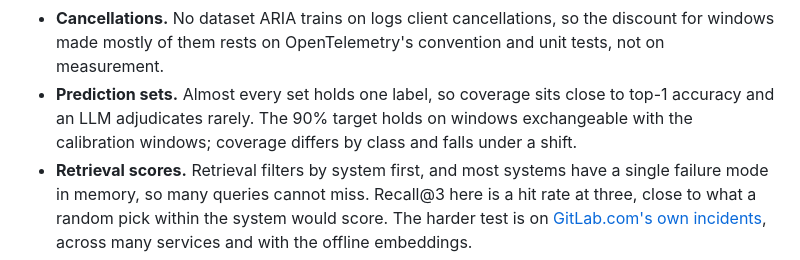
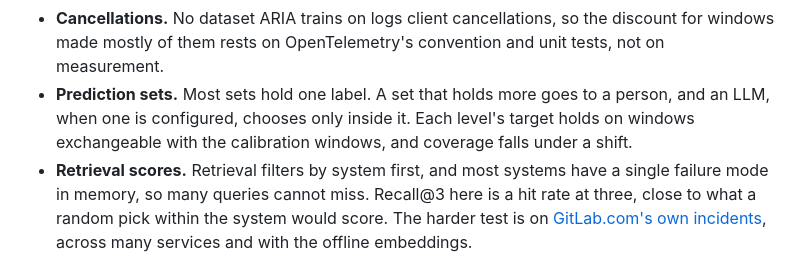
Before and after one commit to ManavParmar1609/ARIA, a Markdown page: docs/model-card.md, the part around the change. Rendered like a GitHub page.

```diff
--- a/docs/model-card.md
+++ b/docs/model-card.md
@@ -423,9 +423,9 @@ regression.
 - **Cancellations.** No dataset ARIA trains on logs client cancellations, so the discount for
   windows made mostly of them rests on OpenTelemetry's convention and unit tests, not on
   measurement.
-- **Prediction sets.** Almost every set holds one label, so coverage sits close to top-1
-  accuracy and an LLM adjudicates rarely. The 90% target holds on windows exchangeable with the
-  calibration windows; coverage differs by class and falls under a shift.
+- **Prediction sets.** Most sets hold one label. A set that holds more goes to a person, and an
+  LLM, when one is configured, chooses only inside it. Each level's target holds on windows
+  exchangeable with the calibration windows, and coverage falls under a shift.
 - **Retrieval scores.** Retrieval filters by system first, and most systems have a single failure
   mode in memory, so many queries cannot miss. Recall@3 here is a hit rate at three, close to what
   a random pick within the system would score. The harder test is on
```
Also changed, not shown: README.md (+9 -8 lines).
